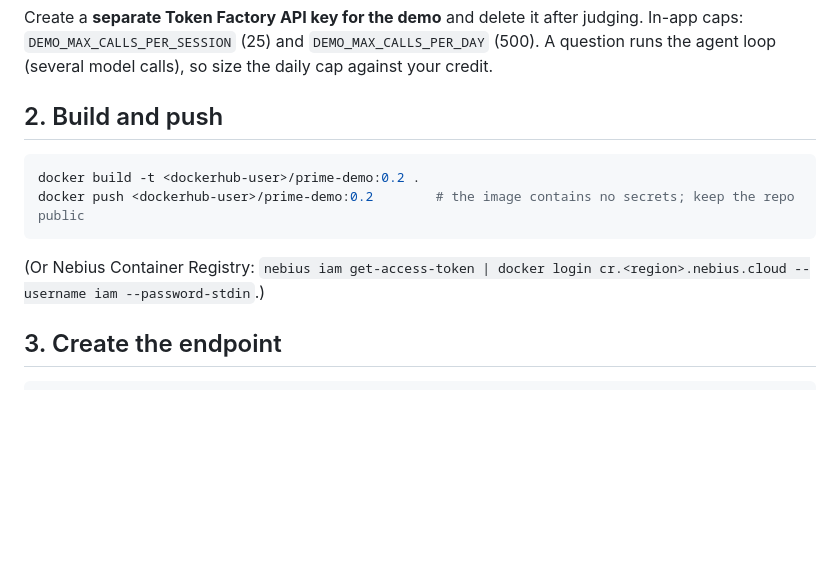
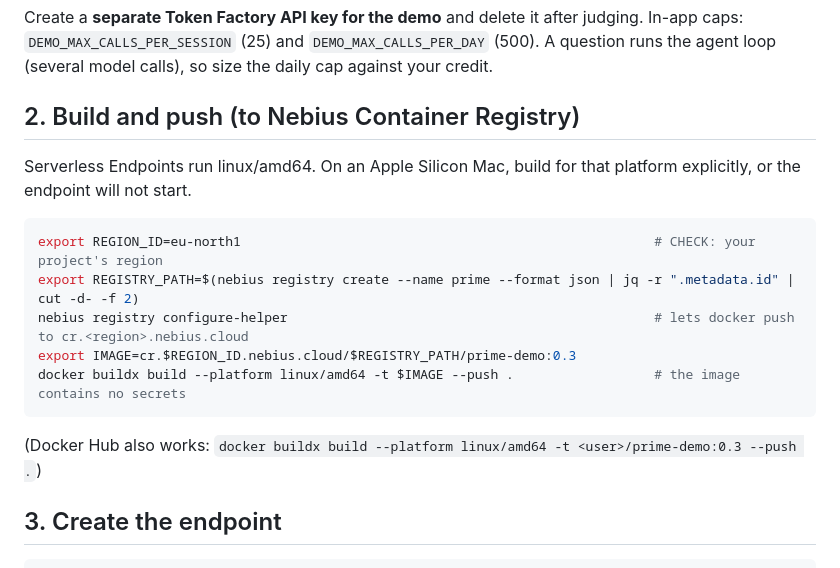
Before and after one commit to oliviaxclu/nebius-hack-2026, a Markdown page: docs/DEPLOY.md, the part around the change. Drawn GitHub-style; blank space fills up the shorter version.

Commit message:
Deploy doc: build for linux/amd64 and push to Nebius Container Registry
Co-Authored-By: Claude Opus 5.5 <noreply@anthropic.com>

````diff
--- a/docs/DEPLOY.md
+++ b/docs/DEPLOY.md
@@ -11,12 +11,16 @@ python -m uvicorn prime.web:create_app --factory --port 8080
 ```
 ## 1. A dedicated, capped key
 Create a **separate Token Factory API key for the demo** and delete it after judging. In-app caps: `DEMO_MAX_CALLS_PER_SESSION` (25) and `DEMO_MAX_CALLS_PER_DAY` (500). A question runs the agent loop (several model calls), so size the daily cap against your credit.
-## 2. Build and push
+## 2. Build and push (to Nebius Container Registry)
+Serverless Endpoints run linux/amd64. On an Apple Silicon Mac, build for that platform explicitly, or the endpoint will not start.
 ```bash
-docker build -t <dockerhub-user>/prime-demo:0.2 .
-docker push <dockerhub-user>/prime-demo:0.2        # the image contains no secrets; keep the repo public
+export REGION_ID=eu-north1                                                     # CHECK: your project's region
+export REGISTRY_PATH=$(nebius registry create --name prime --format json | jq -r ".metadata.id" | cut -d- -f 2)
+nebius registry configure-helper                                               # lets docker push to cr.<region>.nebius.cloud
+export IMAGE=cr.$REGION_ID.nebius.cloud/$REGISTRY_PATH/prime-demo:0.3
+docker buildx build --platform linux/amd64 -t $IMAGE --push .                  # the image contains no secrets
 ```
-(Or Nebius Container Registry: `nebius iam get-access-token | docker login cr.<region>.nebius.cloud --username iam --password-stdin`.)
+(Docker Hub also works: `docker buildx build --platform linux/amd64 -t <user>/prime-demo:0.3 --push .`)
 ## 3. Create the endpoint
 ```bash
 nebius ai endpoint create \
````
